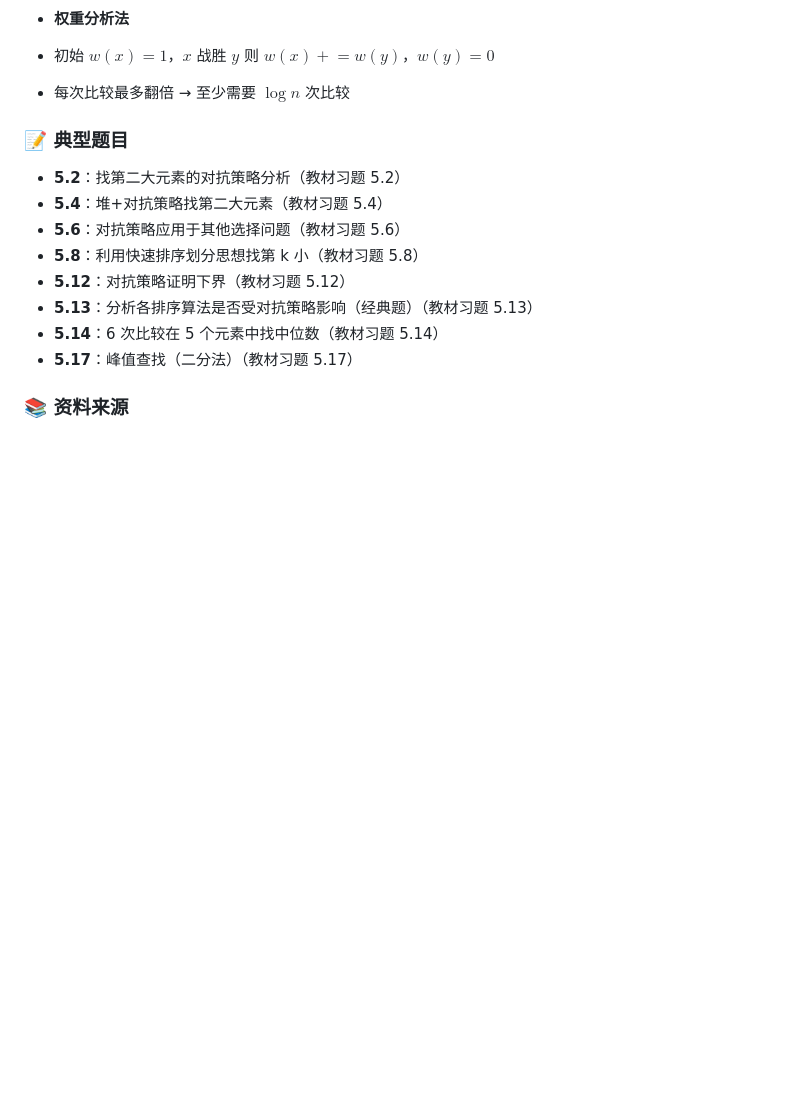
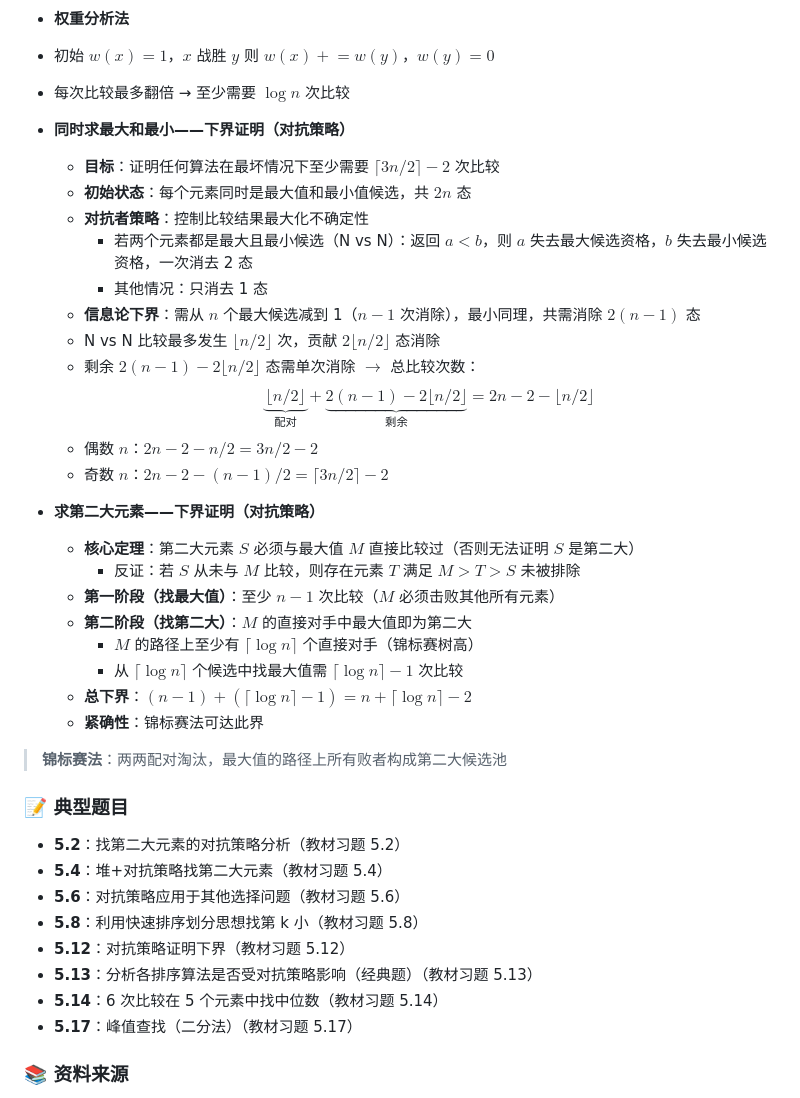
Before and after one commit to bxttttt/gaoji-suanfa-review, a Markdown page: 高级算法期末复习资料.md, the part around one of its changes. GitHub-like rendering; blank space fills up the shorter version.

```diff
--- a/高级算法期末复习资料.md
+++ b/高级算法期末复习资料.md
@@ -634,6 +634,33 @@ $$A(n) = (n-1) + \frac{2}{n}\sum_{i=1}^{n-1} A(i)$$
 - 初始 $w(x) = 1$，$x$ 战胜 $y$ 则 $w(x) \mathrel{+}= w(y)$，$w(y) = 0$
 - 每次比较最多翻倍 → 至少需要 $\log n$ 次比较
 
+
+
+- **同时求最大和最小——下界证明（对抗策略）**
+  - **目标**：证明任何算法在最坏情况下至少需要 $\lceil 3n/2 \rceil - 2$ 次比较
+  - **初始状态**：每个元素同时是最大值和最小值候选，共 $2n$ 态
+  - **对抗者策略**：控制比较结果最大化不确定性
+    - 若两个元素都是最大且最小候选（N vs N）：返回 $a < b$，则 $a$ 失去最大候选资格，$b$ 失去最小候选资格，一次消去 2 态
+    - 其他情况：只消去 1 态
+  - **信息论下界**：需从 $n$ 个最大候选减到 1（$n-1$ 次消除），最小同理，共需消除 $2(n-1)$ 态
+  - N vs N 比较最多发生 $\lfloor n/2 \rfloor$ 次，贡献 $2\lfloor n/2 \rfloor$ 态消除
+  - 剩余 $2(n-1) - 2\lfloor n/2 \rfloor$ 态需单次消除 $\rightarrow$ 总比较次数：
+    $$ \underbrace{\lfloor n/2 \rfloor}_{\text{配对}} + \underbrace{2(n-1) - 2\lfloor n/2 \rfloor}_{\text{剩余}} = 2n - 2 - \lfloor n/2 \rfloor $$
+  - 偶数 $n$：$2n - 2 - n/2 = 3n/2 - 2$
+  - 奇数 $n$：$2n - 2 - (n-1)/2 = \lceil 3n/2 \rceil - 2$
+
+- **求第二大元素——下界证明（对抗策略）**
+  - **核心定理**：第二大元素 $S$ 必须与最大值 $M$ 直接比较过（否则无法证明 $S$ 是第二大）
+    - 反证：若 $S$ 从未与 $M$ 比较，则存在元素 $T$ 满足 $M > T > S$ 未被排除
+  - **第一阶段（找最大值）**：至少 $n-1$ 次比较（$M$ 必须击败其他所有元素）
+  - **第二阶段（找第二大）**：$M$ 的直接对手中最大值即为第二大
+    - $M$ 的路径上至少有 $\lceil \log n \rceil$ 个直接对手（锦标赛树高）
+    - 从 $\lceil \log n \rceil$ 个候选中找最大值需 $\lceil \log n \rceil - 1$ 次比较
+  - **总下界**：$(n-1) + (\lceil \log n \rceil - 1) = n + \lceil \log n \rceil - 2$
+  - **紧确性**：锦标赛法可达此界
+
+> **锦标赛法**：两两配对淘汰，最大值的路径上所有败者构成第二大候选池
+
 ### 📝 典型题目
 
 - **5.2**：找第二大元素的对抗策略分析（教材习题 5.2）
```
Also changed, not shown: other parts of 高级算法期末复习资料.md (+82 -1 lines).
